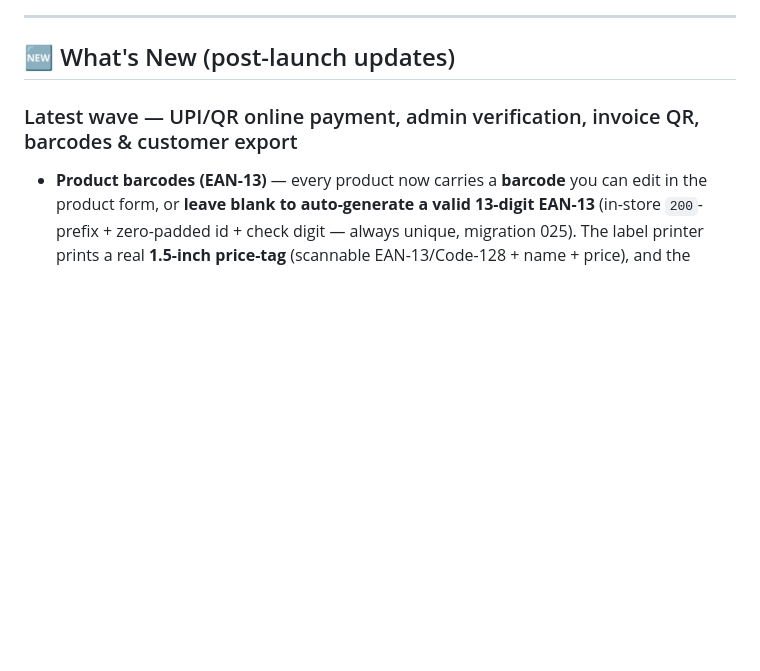
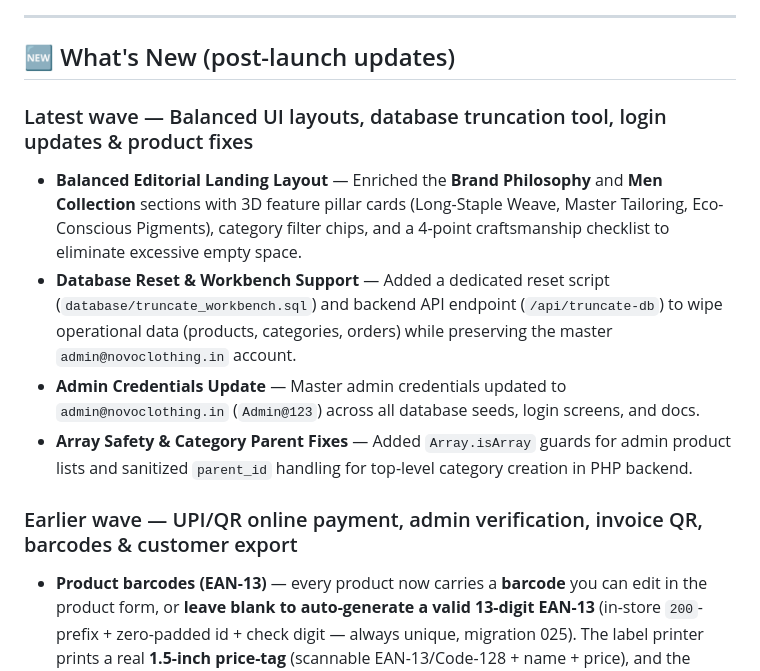
Before and after one commit to anantha-ctrl/Cloud_Fashion, a Markdown page: README.md, the part around the change. GitHub-like rendering; blank space fills up the shorter version.

Commit message:
cloudfashion

```diff
--- a/README.md
+++ b/README.md
@@ -468,7 +468,13 @@ See **[DEPLOYMENT.md](DEPLOYMENT.md)** for production deployment.
 
 ## 🆕 What's New (post-launch updates)
 
-### Latest wave — UPI/QR online payment, admin verification, invoice QR, barcodes & customer export
+### Latest wave — Balanced UI layouts, database truncation tool, login updates & product fixes
+- **Balanced Editorial Landing Layout** — Enriched the **Brand Philosophy** and **Men Collection** sections with 3D feature pillar cards (Long-Staple Weave, Master Tailoring, Eco-Conscious Pigments), category filter chips, and a 4-point craftsmanship checklist to eliminate excessive empty space.
+- **Database Reset & Workbench Support** — Added a dedicated reset script (`database/truncate_workbench.sql`) and backend API endpoint (`/api/truncate-db`) to wipe operational data (products, categories, orders) while preserving the master `admin@novoclothing.in` account.
+- **Admin Credentials Update** — Master admin credentials updated to `admin@novoclothing.in` (`Admin@123`) across all database seeds, login screens, and docs.
+- **Array Safety & Category Parent Fixes** — Added `Array.isArray` guards for admin product lists and sanitized `parent_id` handling for top-level category creation in PHP backend.
+
+### Earlier wave — UPI/QR online payment, admin verification, invoice QR, barcodes & customer export
 - **Product barcodes (EAN-13)** — every product now carries a **barcode** you can edit in the product form, or **leave blank to auto-generate a valid 13-digit EAN-13** (in-store `200`-prefix + zero-padded id + check digit — always unique, migration 025). The label printer prints a real **1.5-inch price-tag** (scannable EAN-13/Code-128 + name + price), and the counter **camera/hardware scanner** resolves a scanned barcode straight to the product for billing (`/api/admin/billing/lookup` matches id · slug · barcode · sku).
 - **Invoice delivery-verification QR** — every printed online invoice now carries a QR that encodes a **signed link**; scanning it opens a **public verify page** (`/verify-order/:id`) showing the order, items, ship-to and status **live from the DB** so a courier can confirm the parcel. Token is an HMAC of the order id + number — tamper-proof, no enumeration. Backed by public `GET /api/orders/verify/{id}`.
 - **UPI / QR online payment (no gateway required)** — "Pay Online" now shows a **scannable UPI QR** encoding the exact amount, plus UPI ID and bank details. The customer enters the **transaction id** and uploads a **payment screenshot**; the order is placed as **"awaiting verification"** (migration 024). Backed by `GET /api/payment-info` + `POST /api/orders/upi`.
```
